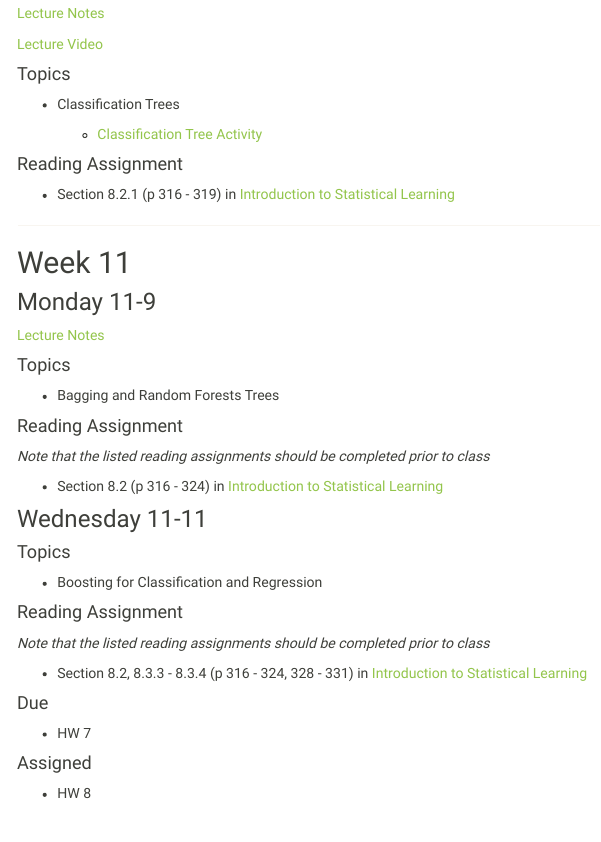
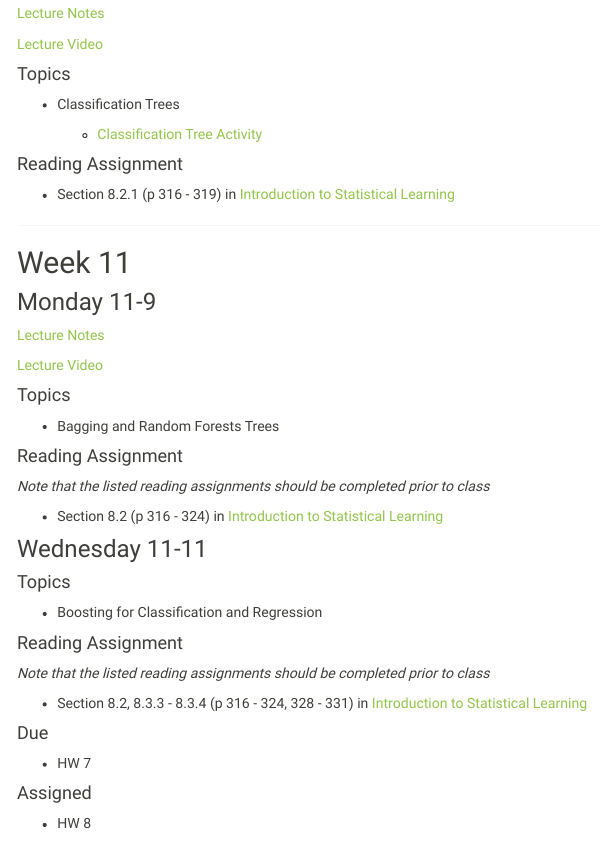
Before and after one commit to Reed-Stat-Learning-Fall-2020/Reed-Stat-Learning-Fall-2020.github.io, an R Markdown document (schedule.Rmd): the page in a window 1100 px wide, from 9970 px down. The pictures show the output file schedule.html that the author committed with the source, opened offline; library style sheets and scripts come from the installed R packages; menus at the side of the page are left out.

Commit message:
lecture video 11-9

```diff
--- a/schedule.Rmd
+++ b/schedule.Rmd
@@ -756,6 +756,7 @@ No class.
 
 [Lecture Notes](lectures/11-9_Bagging.pdf)
 
+[Lecture Video](https://ensemble.reed.edu/Watch/Xa2j7LYf)
 
 #### Topics
 
```
Also changed, not shown: schedule.html.
